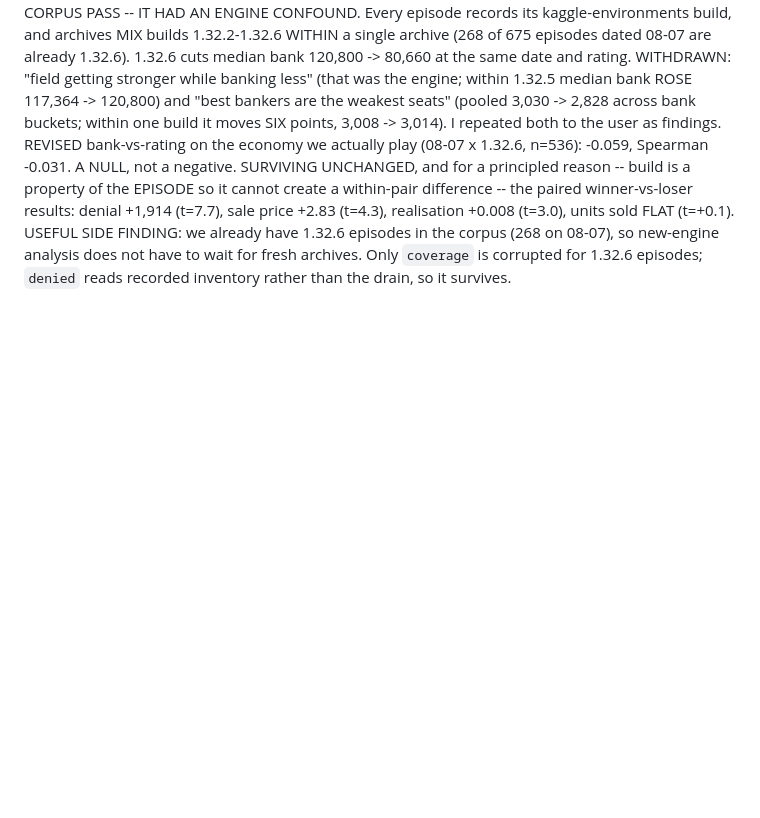
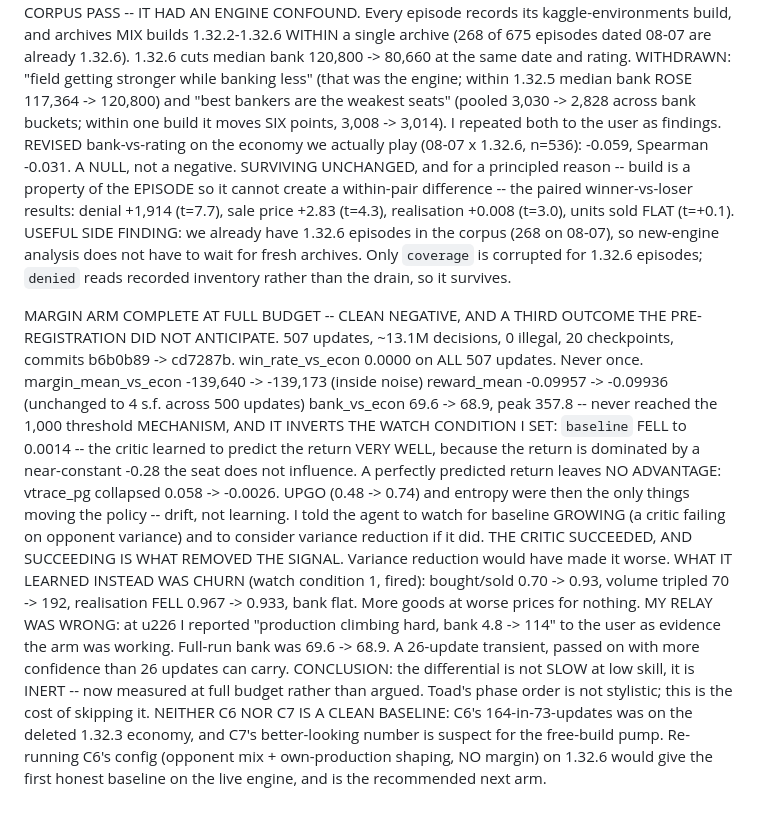
Before and after one commit to will-rice/kaggriculture-2026, a Markdown page: docs/experiments/2026-08-07-rl-ledger.md, the part around the change. GitHub-like rendering; blank space fills up the shorter version.

Commit message:
docs: the margin arm is a clean negative, and the critic is why
507 updates at full budget, win rate 0.0000 on every one. The differential
reward is not slow at low skill, it is inert: the return is dominated by a
near-constant the seat does not influence, the critic learned to predict it
almost exactly, and a perfectly predicted return leaves no advantage. The
policy-gradient term collapsed to -0.0026 and the policy drifted on entropy.

This inverts the watch condition set for the run, which looked for a critic
FAILING on opponent variance and would have prescribed variance reduction. The
critic succeeded; succeeding is what removed the signal.

Also corrects an over-confident interim reading: a 26-update rise in bank was
reported as production being learned, and the full run shows 69.6 -> 68.9.

```diff
--- a/docs/experiments/2026-08-07-rl-ledger.md
+++ b/docs/experiments/2026-08-07-rl-ledger.md
@@ -660,3 +660,35 @@ USEFUL SIDE FINDING: we already have 1.32.6 episodes in the corpus (268 on
 08-07), so new-engine analysis does not have to wait for fresh archives.
 Only `coverage` is corrupted for 1.32.6 episodes; `denied` reads recorded
 inventory rather than the drain, so it survives.
+
+MARGIN ARM COMPLETE AT FULL BUDGET -- CLEAN NEGATIVE, AND A THIRD OUTCOME THE
+PRE-REGISTRATION DID NOT ANTICIPATE. 507 updates, ~13.1M decisions, 0 illegal,
+20 checkpoints, commits b6b0b89 -> cd7287b.
+win_rate_vs_econ 0.0000 on ALL 507 updates. Never once.
+margin_mean_vs_econ -139,640 -> -139,173 (inside noise)
+reward_mean -0.09957 -> -0.09936 (unchanged to 4 s.f. across 500 updates)
+bank_vs_econ 69.6 -> 68.9, peak 357.8 -- never reached the 1,000 threshold
+MECHANISM, AND IT INVERTS THE WATCH CONDITION I SET: `baseline` FELL to 0.0014
+-- the critic learned to predict the return VERY WELL, because the return is
+dominated by a near-constant -0.28 the seat does not influence. A perfectly
+predicted return leaves NO ADVANTAGE: vtrace_pg collapsed 0.058 -> -0.0026.
+UPGO (0.48 -> 0.74) and entropy were then the only things moving the policy --
+drift, not learning. I told the agent to watch for baseline GROWING (a critic
+failing on opponent variance) and to consider variance reduction if it did.
+THE CRITIC SUCCEEDED, AND SUCCEEDING IS WHAT REMOVED THE SIGNAL. Variance
+reduction would have made it worse.
+WHAT IT LEARNED INSTEAD WAS CHURN (watch condition 1, fired): bought/sold 0.70
+-> 0.93, volume tripled 70 -> 192, realisation FELL 0.967 -> 0.933, bank flat.
+More goods at worse prices for nothing.
+MY RELAY WAS WRONG: at u226 I reported "production climbing hard, bank 4.8 ->
+114" to the user as evidence the arm was working. Full-run bank was 69.6 ->
+68.9. A 26-update transient, passed on with more confidence than 26 updates
+can carry.
+CONCLUSION: the differential is not SLOW at low skill, it is INERT -- now
+measured at full budget rather than argued. Toad's phase order is not
+stylistic; this is the cost of skipping it.
+NEITHER C6 NOR C7 IS A CLEAN BASELINE: C6's 164-in-73-updates was on the
+deleted 1.32.3 economy, and C7's better-looking number is suspect for the
+free-build pump. Re-running C6's config (opponent mix + own-production
+shaping, NO margin) on 1.32.6 would give the first honest baseline on the
+live engine, and is the recommended next arm.
```
